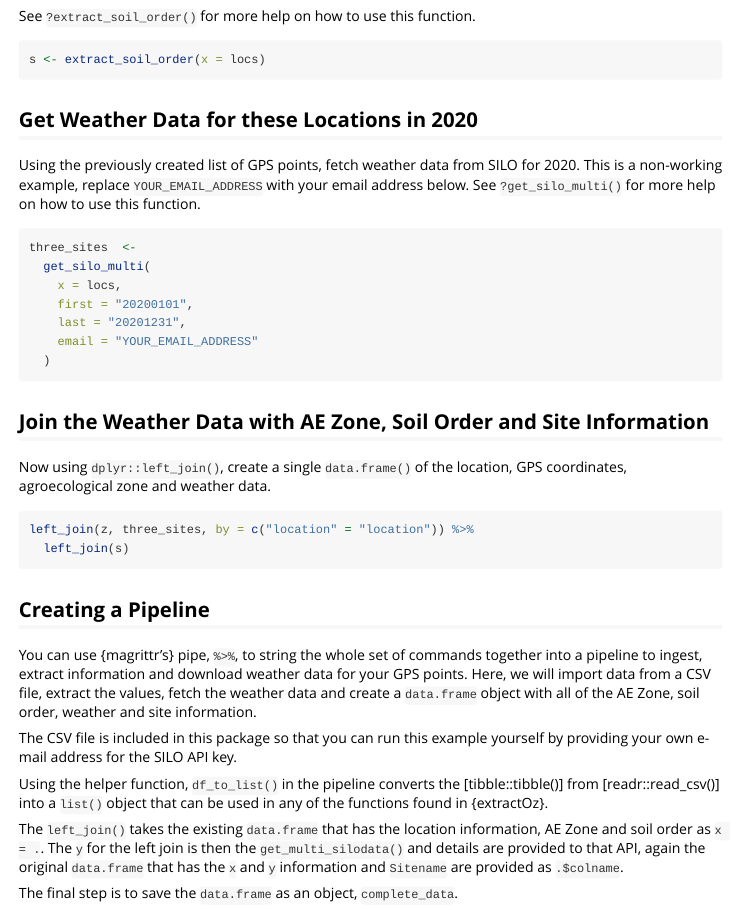
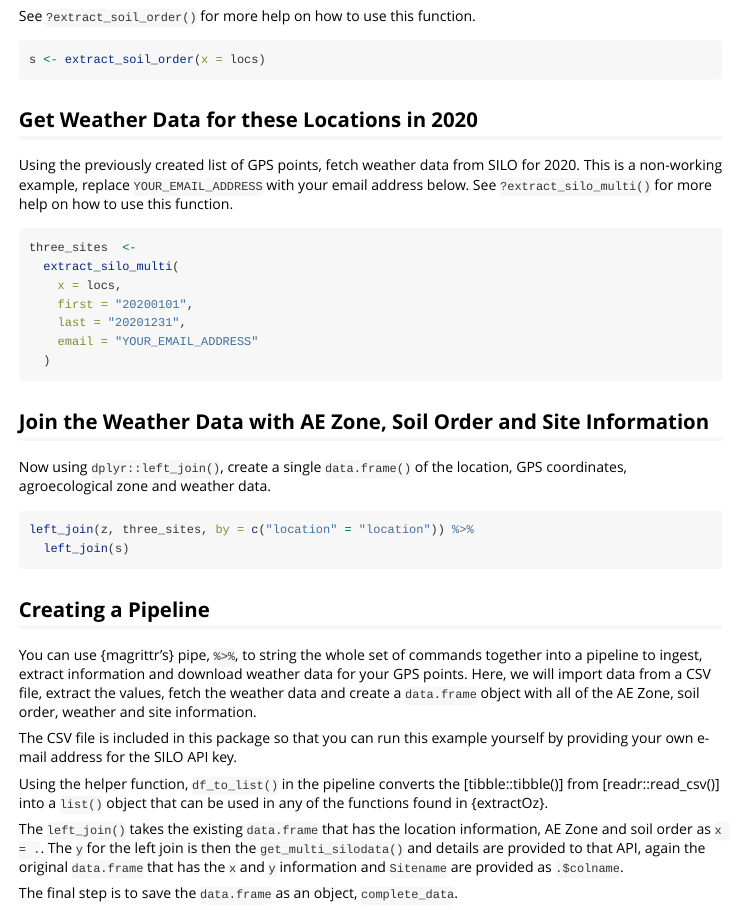
Before and after one commit to DPIRD-FSI/extractOz, an R Markdown document (vignettes/extractOz.Rmd): the page in a window 1100 px wide, from 620 px down. Rendered offline with R 4.5, knitr and Pandoc, with nearby package versions.

Commit message:
finalise renaming get_silo_multi to extract_silo_multi

````diff
--- a/vignettes/extractOz.Rmd
+++ b/vignettes/extractOz.Rmd
@@ -53,11 +53,11 @@ s <- extract_soil_order(x = locs)
 
 Using the previously created list of GPS points, fetch weather data from SILO for 2020.
 This is a non-working example, replace `YOUR_EMAIL_ADDRESS` with your email address below.
-See `?get_silo_multi()` for more help on how to use this function.
+See `?extract_silo_multi()` for more help on how to use this function.
 
 ```{r get-weather, eval=FALSE}
 three_sites  <-
-  get_silo_multi(
+  extract_silo_multi(
     x = locs,
     first = "20200101",
     last = "20201231",
````
Also changed, not shown: README.md, vignettes/extractOz.Rmd (2 more changed lines), 1 other file.
